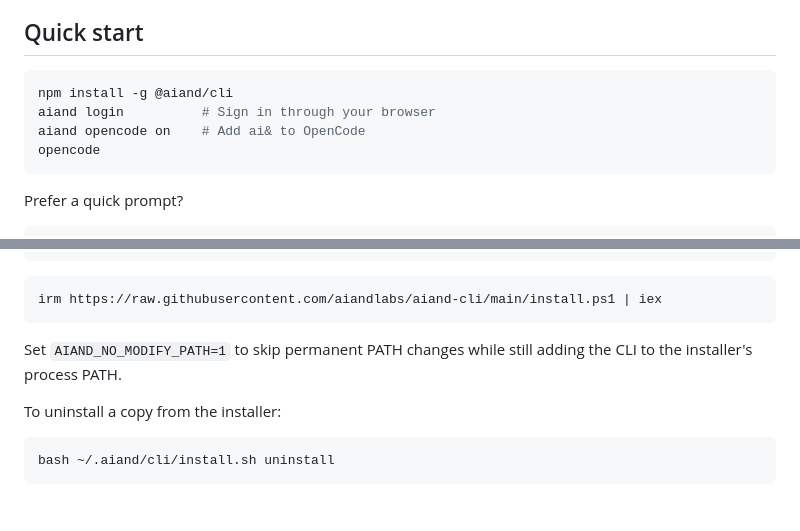
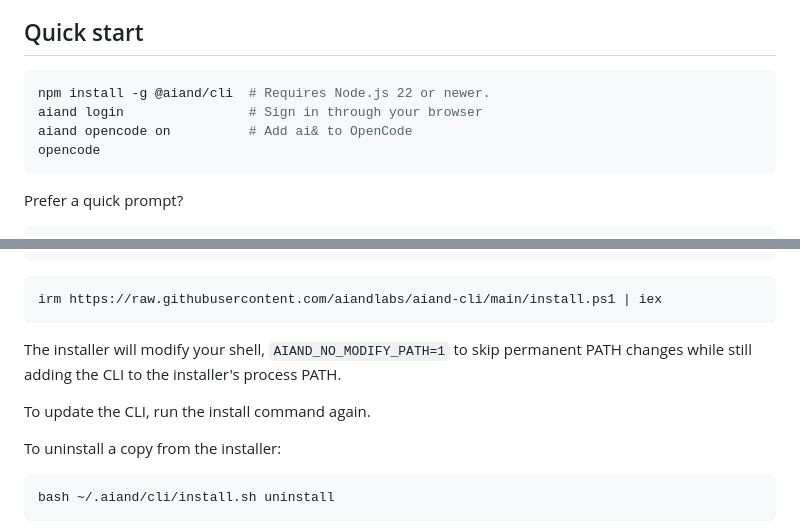
Before and after one commit to aiandlabs/aiand-cli, a Markdown page: README.md, 2 parts joined by grey strips. Rendered like a GitHub page; blank space fills up the shorter version.

Commit message:
Update readme CR

````diff
--- a/README.md
+++ b/README.md
@@ -11,9 +11,9 @@ configuration, so you can get straight to building.
 
 ## Quick start
 ```bash
-npm install -g @aiand/cli
-aiand login          # Sign in through your browser
-aiand opencode on    # Add ai& to OpenCode
+npm install -g @aiand/cli  # Requires Node.js 22 or newer.
+aiand login                # Sign in through your browser
+aiand opencode on          # Add ai& to OpenCode
 opencode
 ```
 
@@ -40,7 +40,9 @@ curl -fsSL https://raw.githubusercontent.com/aiandlabs/aiand-cli/main/install.sh
 irm https://raw.githubusercontent.com/aiandlabs/aiand-cli/main/install.ps1 | iex
 ```
 
-Set `AIAND_NO_MODIFY_PATH=1` to skip permanent PATH changes while still adding the CLI to the installer's process PATH.
+The installer will modify your shell, `AIAND_NO_MODIFY_PATH=1` to skip permanent PATH changes while still adding the CLI to the installer's process PATH.
+
+To update the CLI, run the install command again.
 
 To uninstall a copy from the installer:
 
````
